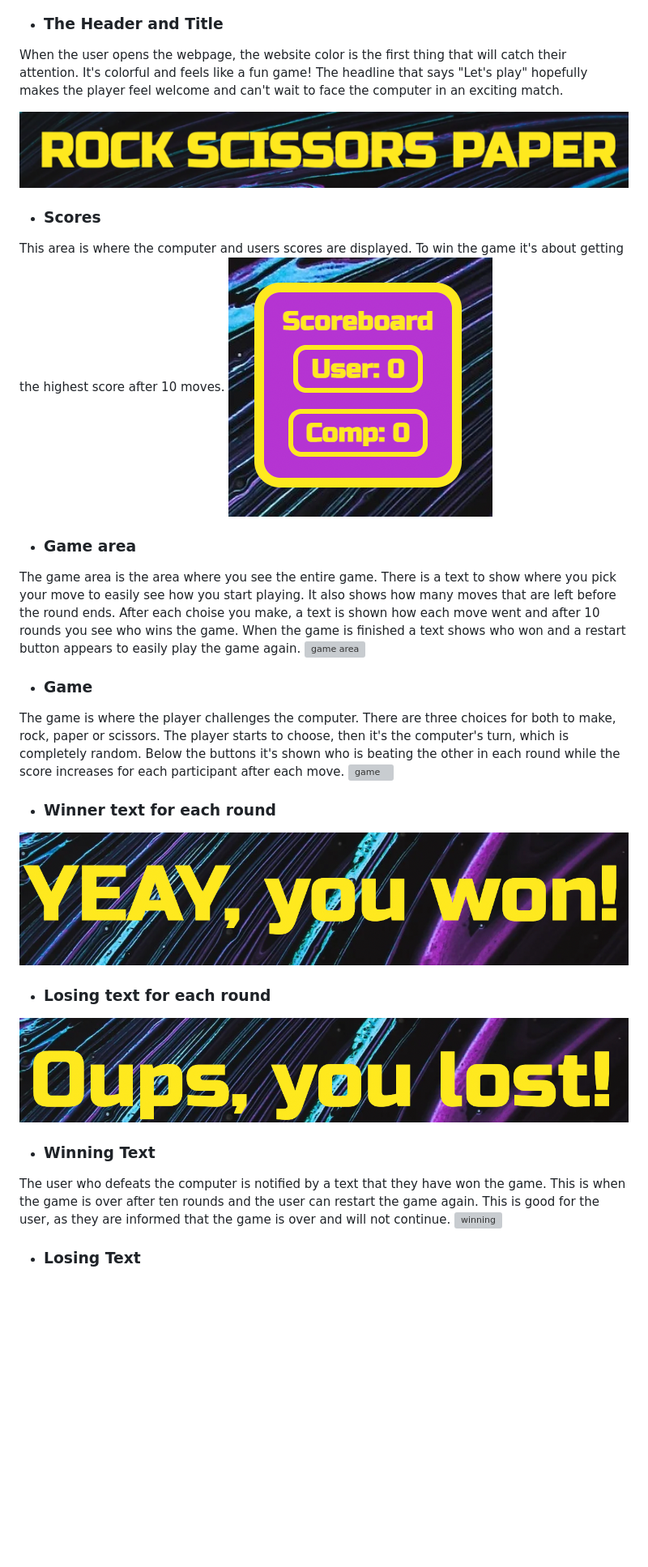
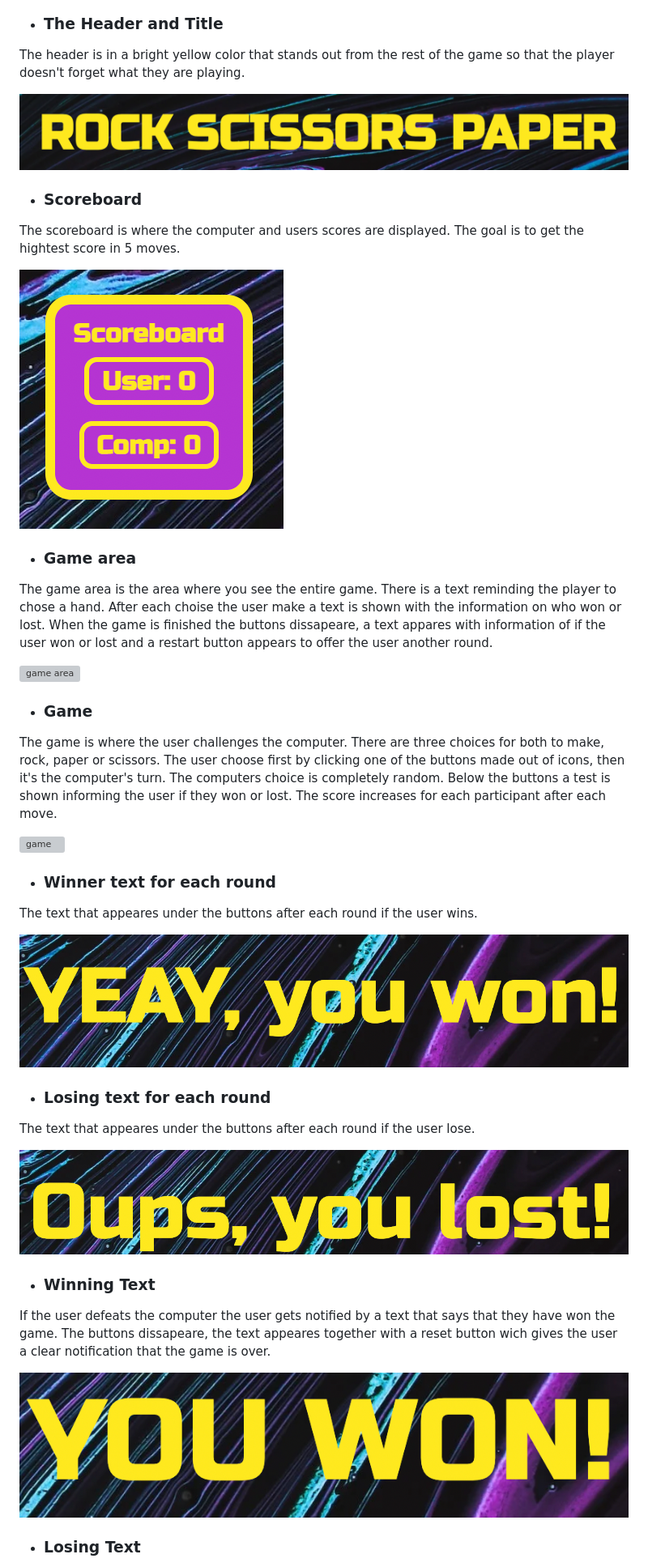
Before and after one commit to malinpalo/Rock-Scissors-Paper, a Markdown page: README.md, the part around the change printed below. Shown: that part at 81% size. Rendered like a GitHub page; blank space fills up the shorter version; grey boxes are pictures that could not be loaded.

```diff
--- a/README.md
+++ b/README.md
@@ -49,29 +55,38 @@ This website was designed and developed as a game that can be enjoyed by people
 * ### The Header and Title<div id='id-header'>
-When the user opens the webpage, the website color is the first thing that will catch their attention. It's colorful and feels like a fun game! The headline that says "Let's play" hopefully makes the player feel welcome and can't wait to face the computer in an exciting match.
+The header is in a bright yellow color that stands out from the rest of the game so that the player doesn't forget what they are playing.
 
 ![header and title](./assets/images/theheaderandtitel.png)
 
-* ### Scores<div id='id-scores'>
-This area is where the computer and users scores are displayed. To win the game it's about getting the highest score after 10 moves.
+* ### Scoreboard<div id='id-scores'>
+The scoreboard is where the computer and users scores are displayed. The goal is to get the hightest score in 5 moves.
+
 ![scores](./assets/images/scoreboard.png)
 
 * ### Game area<div id='id-game-area'>
-The game area is the area where you see the entire game. There is a text to show where you pick your move to easily see how you start playing. It also shows how many moves that are left before the round ends. After each choise you make, a text is shown how each move went and after 10 rounds you see who wins the game. When the game is finished a text shows who won and a restart button appears to easily play the game again.
+The game area is the area where you see the entire game. There is a text reminding the player to chose a hand. After each choise the user make a text is shown with the information on who won or lost.
+When the game is finished the buttons dissapeare, a text appares with information of if the user won or lost and a restart button appears to offer the user another round.
+
 ![game area](./assets/images/gamearea.png)
 
 
 * ### Game<div id='id-game'>
-The game is where the player challenges the computer. There are three choices for both to make, rock, paper or scissors. The player starts to choose, then it's the computer's turn, which is completely random. Below the buttons it's shown who is beating the other in each round while the score increases for each participant after each move.
+The game is where the user challenges the computer. There are three choices for both to make, rock, paper or scissors. The user choose first by clicking one of the buttons made out of icons, then it's the computer's turn. The computers choice is completely random. Below the buttons a test is shown informing the user if they won or lost. The score increases for each participant after each move.
+
 ![game](./assets/images/gameboard.png)
 
 * ### Winner text for each round<div id='id-winner'>
+The text that appeares under the buttons after each round if the user wins.
+
 ![winning](./assets/images/winner-text.png)
 
 * ### Losing text for each round<div id='id-loser'>
+The text that appeares under the buttons after each round if the user lose.
+
 ![losing](./assets/images/lose-text.png)
 
 * ### Winning Text<div id='id-win'>
-The user who defeats the computer is notified by a text that they have won the game. This is when the game is over after ten rounds and the user can restart the game again. This is good for the user, as they are informed that the game is over and will not continue.
-![winning](./assets/images/winning.png)
+If the user defeats the computer the user gets notified by a text that says that they have won the game. The buttons dissapeare, the text appeares together with a reset button wich gives the user a clear notification that the game is over.
+
+![winning](./assets/images/win.png)
 
 * ### Losing Text<div id='id-lose'>
```
Also changed, not shown: other parts of README.md (+24 -11 lines), assets/images/colorpal.png (added), 1 other file.
